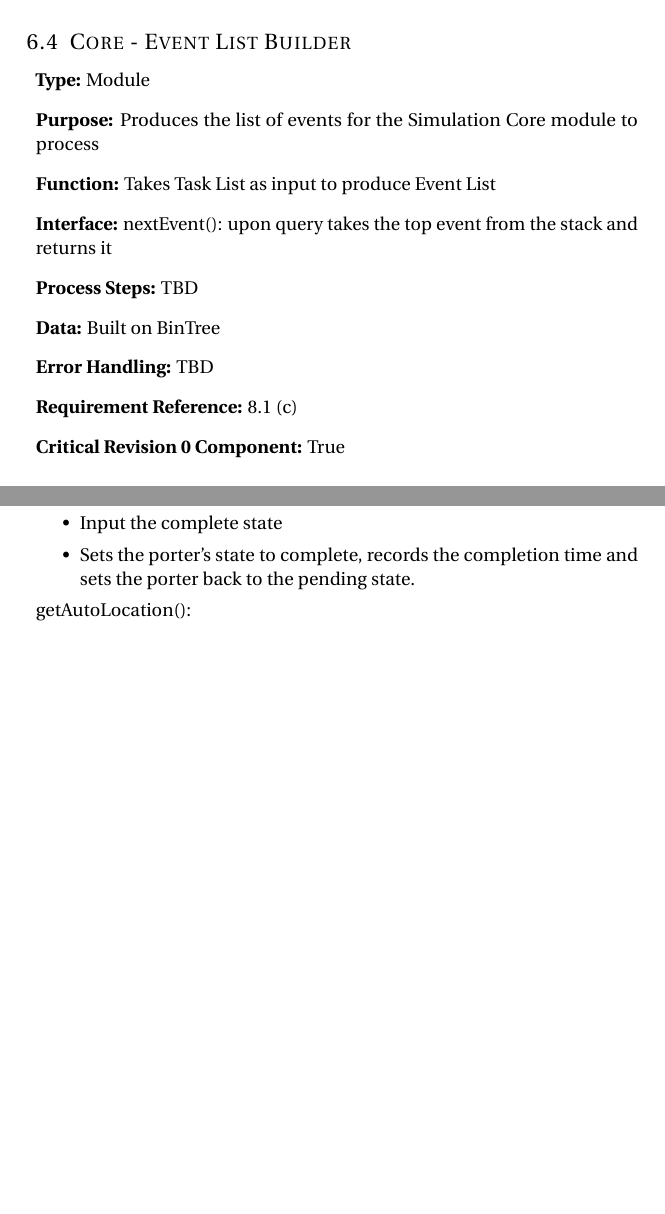
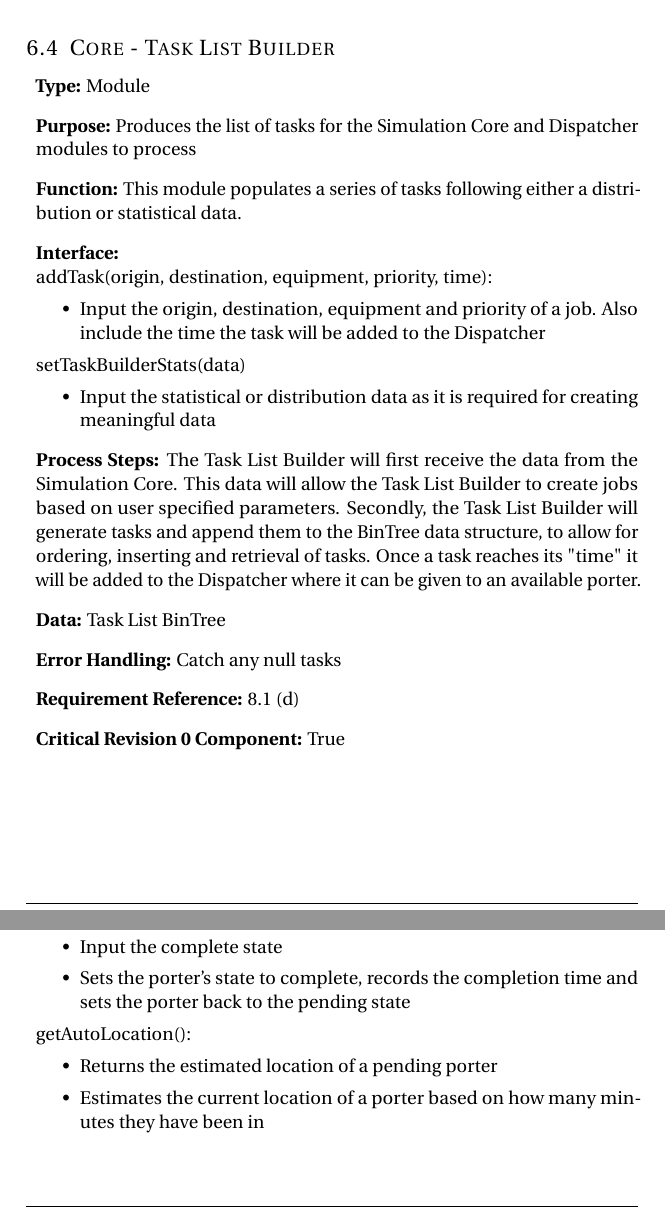
Before and after one commit to vkondrav/Porter-Simulation, a LaTeX document (Design Documentation Revision 0/Template.tex): two parts of pages 10 and 11 of 20 before the commit and two parts of pages 11 and 12 of 21 after it, joined at a grey line, cut so that both start at the same text, the shorter picture padded with empty space. Compiled offline with pdfLaTeX.

Commit message:
Updated Task List Builder
Added description for task list builder

```diff
--- a/Design Documentation Revision 0/Template.tex
+++ b/Design Documentation Revision 0/Template.tex
@@ -250,15 +274,24 @@ Simulation will be built on the SimPy 3.0.2 library. GUI will be built in Excel
 	\item \textbf{Critical Revision 0 Component:} True
 \end{enumerate}
-\subsection{Core - Event List Builder}
+\subsection{Core - Task List Builder}
 \begin{enumerate}[]
 	\item \textbf{Type:} Module
-	\item \textbf{Purpose:} Produces the list of events for the Simulation Core module to process
-	\item \textbf{Function:} Takes Task List as input to produce Event List
-	\item \textbf{Interface:} nextEvent(): upon query takes the top event from the stack and returns it
-	\item \textbf{Process Steps:} TBD
-	\item \textbf{Data:} Built on BinTree
-	\item \textbf{Error Handling:} TBD
-	\item \textbf{Requirement Reference:} 8.1 (c)
+	\item \textbf{Purpose:} Produces the list of tasks for the Simulation Core and Dispatcher modules to process
+	\item \textbf{Function:} This module populates a series of tasks following either a distribution or statistical data.
+	\item \textbf{Interface:} \newline
+		addTask(origin, destination, equipment, priority, time):
+		\begin{itemize}
+			\item Input the origin, destination, equipment and priority of a job.  Also include the time the task will be added to the Dispatcher
+		\end{itemize}
+		setTaskBuilderStats(data)
+		\begin{itemize}
+			\item Input the statistical or distribution data as it is required for creating meaningful data
+		\end{itemize}
+
+	\item \textbf{Process Steps:} The Task List Builder will first receive the data from the Simulation Core.  This data will allow the Task List Builder to create jobs based on user specified parameters.  Secondly, the Task List Builder will generate tasks and append them to the BinTree data structure, to allow for ordering, inserting and retrieval of tasks.  Once a task reaches its "time" it will be added to the Dispatcher where it can be given to an available porter.
+	\item \textbf{Data:} Task List BinTree
+	\item \textbf{Error Handling:} Catch any null tasks
+	\item \textbf{Requirement Reference:} 8.1 (d)
 	\item \textbf{Critical Revision 0 Component:} True
 \end{enumerate}
 \subsection{Core - Porter}
@@ -285,10 +318,12 @@ Simulation will be built on the SimPy 3.0.2 library. GUI will be built in Excel
 	setStateComplete(state):
 		\begin{itemize}
 			\item Input the complete state
-			\item Sets the porter's state to complete, records the completion time and sets the porter back to the pending state.
+			\item Sets the porter's state to complete, records the completion time and sets the porter back to the pending state
 		\end{itemize}
 	getAutoLocation():
 		\begin{itemize}
+			\item Returns the estimated location of a pending porter
+			\item Estimates the current location of a porter based on how many minutes they have been in
 			\item Output the estimated location of a pending porter
 			\item Estimates the current location of a porter based on how many minutes they have been in the pending state.
 		\end{itemize}
```
Also changed, not shown: Design Documentation Revision 0/Template.pdf, Design Documentation Revision 0/Template.tex (55 more changed lines).
